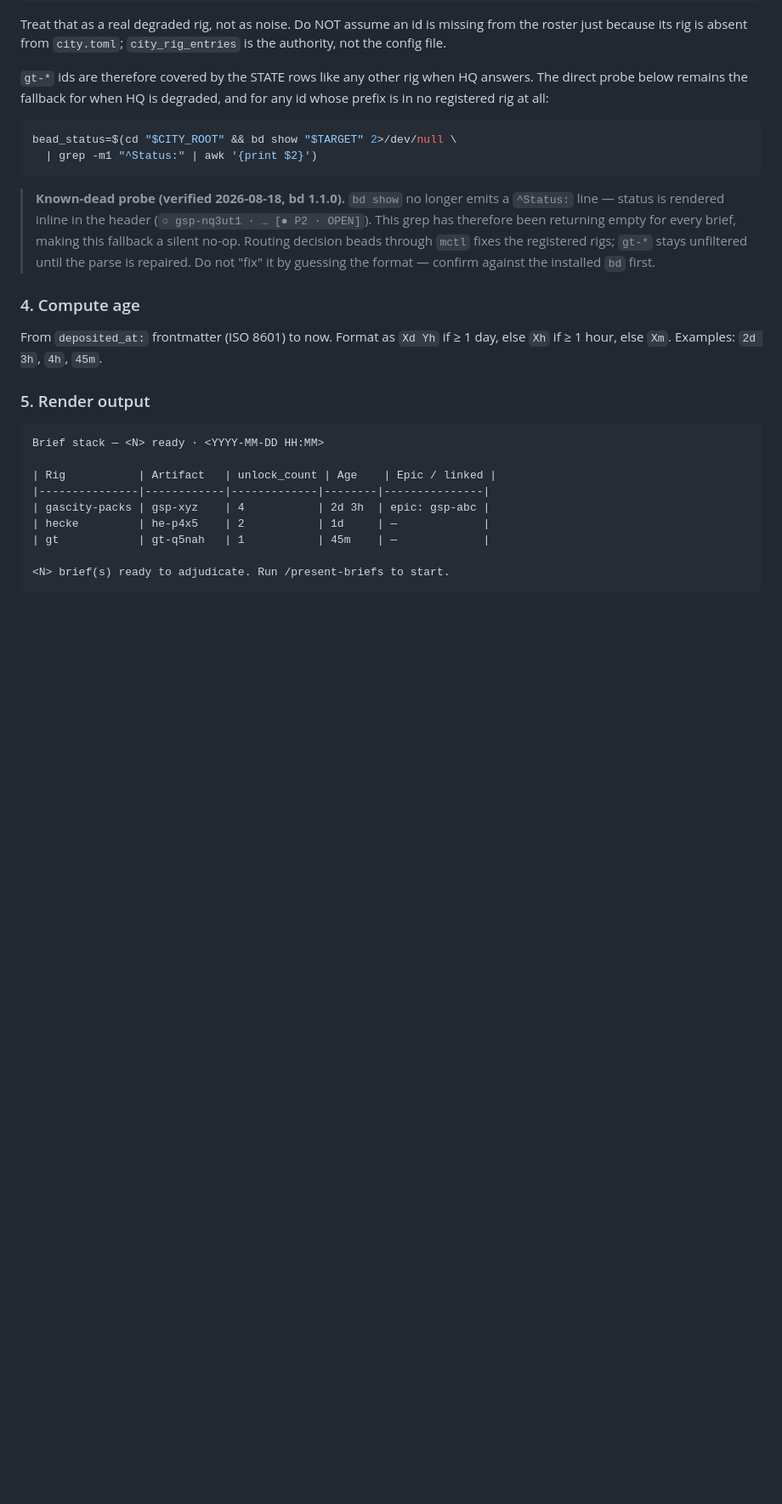
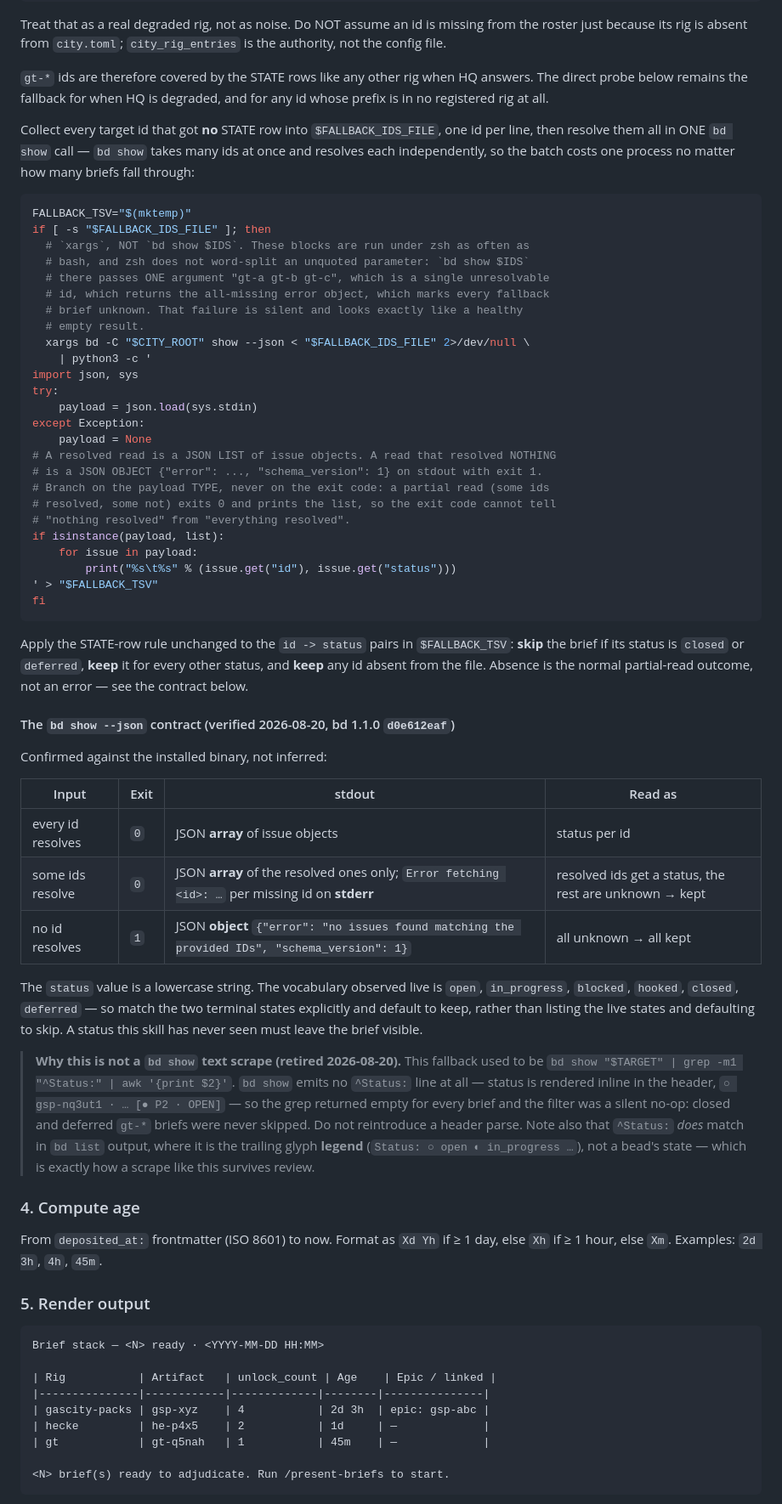
Before and after one commit to tdupu/mathcity, a Markdown page: skills/check-briefs/SKILL.md, the part around the change. Shown at 85% size. Rendered like a GitHub page; blank space fills up the shorter version.

Commit message:
check-briefs: repair the gt-* status probe against bd 1.1.0
The `gt-*` / unregistered-prefix fallback in step 3 read bead status with

    bd show "$TARGET" | grep -m1 "^Status:" | awk '{print $2}'

`bd show` emits no `^Status:` line — status is rendered inline in the header
(`○ gsp-nq3ut1 · … [● P2 · OPEN]`). The grep therefore returned empty for
every brief and the filter was a silent no-op: closed and deferred `gt-*`
briefs were never skipped. Decision beads in registered rigs were already
fixed by the `mctl briefs list` routing; this was the branch left behind.

Replaced with a machine-readable batch read, confirmed against the installed
binary (bd 1.1.0 d0e612eaf) rather than assumed:

  - `bd -C <city> show --json <id>...` prints a JSON ARRAY of issue objects,
    each with a lowercase `status`. Live vocabulary: open, in_progress,
    blocked, hooked, closed, deferred.
  - A partial read (some ids unresolvable) exits 0 and prints only the
    resolved ones, with `Error fetching <id>` per miss on stderr.
  - A read that resolves nothing exits 1 and prints an OBJECT
    `{"error": ..., "schema_version": 1}` on stdout.

So the parse branches on the payload TYPE, never the exit code — the exit
code cannot distinguish "nothing resolved" from "everything resolved". All
ids go through one `bd show`, and the skip set is the two terminal states
with keep as the default, so an unseen status leaves a brief visible rather
than hiding it.

Invoked via `xargs` rather than `bd show $IDS`: these blocks run under zsh as
often as bash, and zsh does not word-split an unquoted parameter, which would
pass one unresolvable id and mark every fallback brief unknown — a silent
failure indistinguishable from a healthy empty result. The extracted block was
executed under sh, bash, and zsh against the live store, plus the all-missing,
empty-input, and deferred-bead cases.

No other skill carries the dead pattern; this was the only `^Status:` grep in
the repo. The sibling `bd show | grep -i assignee` probes were checked against
the same binary and still discriminate correctly.

The P1.14 Dolt pre-flight block is untouched.
tests/dolt-preflight-exit-codes/smoke_test.sh and
tests/mctl-shim-callsite/smoke_test.sh both pass.

SKILL-IMPACT-REGISTER.md: drop the two now-stale claims that the fallback
parse is still broken.

[autogenerated by Claude Opus 5 on 2026-08-20]

````diff
--- a/skills/check-briefs/SKILL.md
+++ b/skills/check-briefs/SKILL.md
@@ -172,20 +172,72 @@ from the roster just because its rig is absent from `city.toml`;
 
 `gt-*` ids are therefore covered by the STATE rows like any other rig when HQ
 answers. The direct probe below remains the fallback for when HQ is degraded,
-and for any id whose prefix is in no registered rig at all:
+and for any id whose prefix is in no registered rig at all.
+
+Collect every target id that got **no** STATE row into `$FALLBACK_IDS_FILE`,
+one id per line, then resolve them all in ONE `bd show` call — `bd show` takes
+many ids at once and resolves each independently, so the batch costs one
+process no matter how many briefs fall through:
 
 ```bash
-bead_status=$(cd "$CITY_ROOT" && bd show "$TARGET" 2>/dev/null \
-  | grep -m1 "^Status:" | awk '{print $2}')
+FALLBACK_TSV="$(mktemp)"
+if [ -s "$FALLBACK_IDS_FILE" ]; then
+  # `xargs`, NOT `bd show $IDS`. These blocks are run under zsh as often as
+  # bash, and zsh does not word-split an unquoted parameter: `bd show $IDS`
+  # there passes ONE argument "gt-a gt-b gt-c", which is a single unresolvable
+  # id, which returns the all-missing error object, which marks every fallback
+  # brief unknown. That failure is silent and looks exactly like a healthy
+  # empty result.
+  xargs bd -C "$CITY_ROOT" show --json < "$FALLBACK_IDS_FILE" 2>/dev/null \
+    | python3 -c '
+import json, sys
+try:
+    payload = json.load(sys.stdin)
+except Exception:
+    payload = None
+# A resolved read is a JSON LIST of issue objects. A read that resolved NOTHING
+# is a JSON OBJECT {"error": ..., "schema_version": 1} on stdout with exit 1.
+# Branch on the payload TYPE, never on the exit code: a partial read (some ids
+# resolved, some not) exits 0 and prints the list, so the exit code cannot tell
+# "nothing resolved" from "everything resolved".
+if isinstance(payload, list):
+    for issue in payload:
+        print("%s\t%s" % (issue.get("id"), issue.get("status")))
+' > "$FALLBACK_TSV"
+fi
 ```
 
-> **Known-dead probe (verified 2026-08-18, bd 1.1.0).** `bd show` no longer
-> emits a `^Status:` line — status is rendered inline in the header
-> (`○ gsp-nq3ut1 · … [● P2 · OPEN]`). This grep has therefore been returning
-> empty for every brief, making this fallback a silent no-op. Routing decision
-> beads through `mctl` fixes the registered rigs; `gt-*` stays unfiltered until
-> the parse is repaired. Do not "fix" it by guessing the format — confirm
-> against the installed `bd` first.
+Apply the STATE-row rule unchanged to the `id -> status` pairs in
+`$FALLBACK_TSV`: **skip** the brief if its status is `closed` or `deferred`,
+**keep** it for every other status, and **keep** any id absent from the file.
+Absence is the normal partial-read outcome, not an error — see the contract
+below.
+
+#### The `bd show --json` contract (verified 2026-08-20, bd 1.1.0 `d0e612eaf`)
+
+Confirmed against the installed binary, not inferred:
+
+| Input | Exit | stdout | Read as |
+|-------|------|--------|---------|
+| every id resolves | `0` | JSON **array** of issue objects | status per id |
+| some ids resolve | `0` | JSON **array** of the resolved ones only; `Error fetching <id>: …` per missing id on **stderr** | resolved ids get a status, the rest are unknown → kept |
+| no id resolves | `1` | JSON **object** `{"error": "no issues found matching the provided IDs", "schema_version": 1}` | all unknown → all kept |
+
+The `status` value is a lowercase string. The vocabulary observed live is
+`open`, `in_progress`, `blocked`, `hooked`, `closed`, `deferred` — so match the
+two terminal states explicitly and default to keep, rather than listing the
+live states and defaulting to skip. A status this skill has never seen must
+leave the brief visible.
+
+> **Why this is not a `bd show` text scrape (retired 2026-08-20).** This
+> fallback used to be `bd show "$TARGET" | grep -m1 "^Status:" | awk '{print
+> $2}'`. `bd show` emits no `^Status:` line at all — status is rendered inline
+> in the header, `○ gsp-nq3ut1 · … [● P2 · OPEN]` — so the grep returned empty
+> for every brief and the filter was a silent no-op: closed and deferred
+> `gt-*` briefs were never skipped. Do not reintroduce a header parse. Note
+> also that `^Status:` *does* match in `bd list` output, where it is the
+> trailing glyph **legend** (`Status: ○ open ◐ in_progress …`), not a bead's
+> state — which is exactly how a scrape like this survives review.
 
 ### 4. Compute age
 
````
Also changed, not shown: 1 other file.
